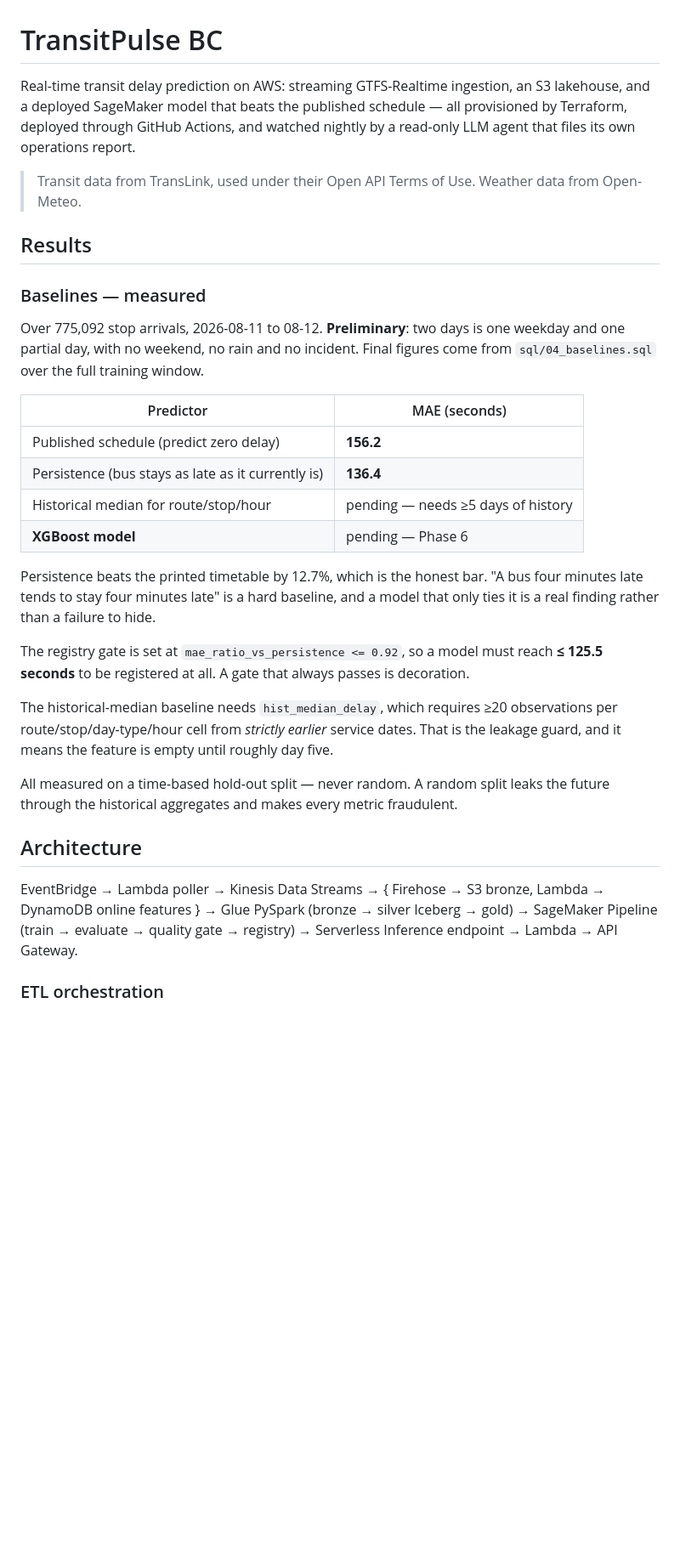
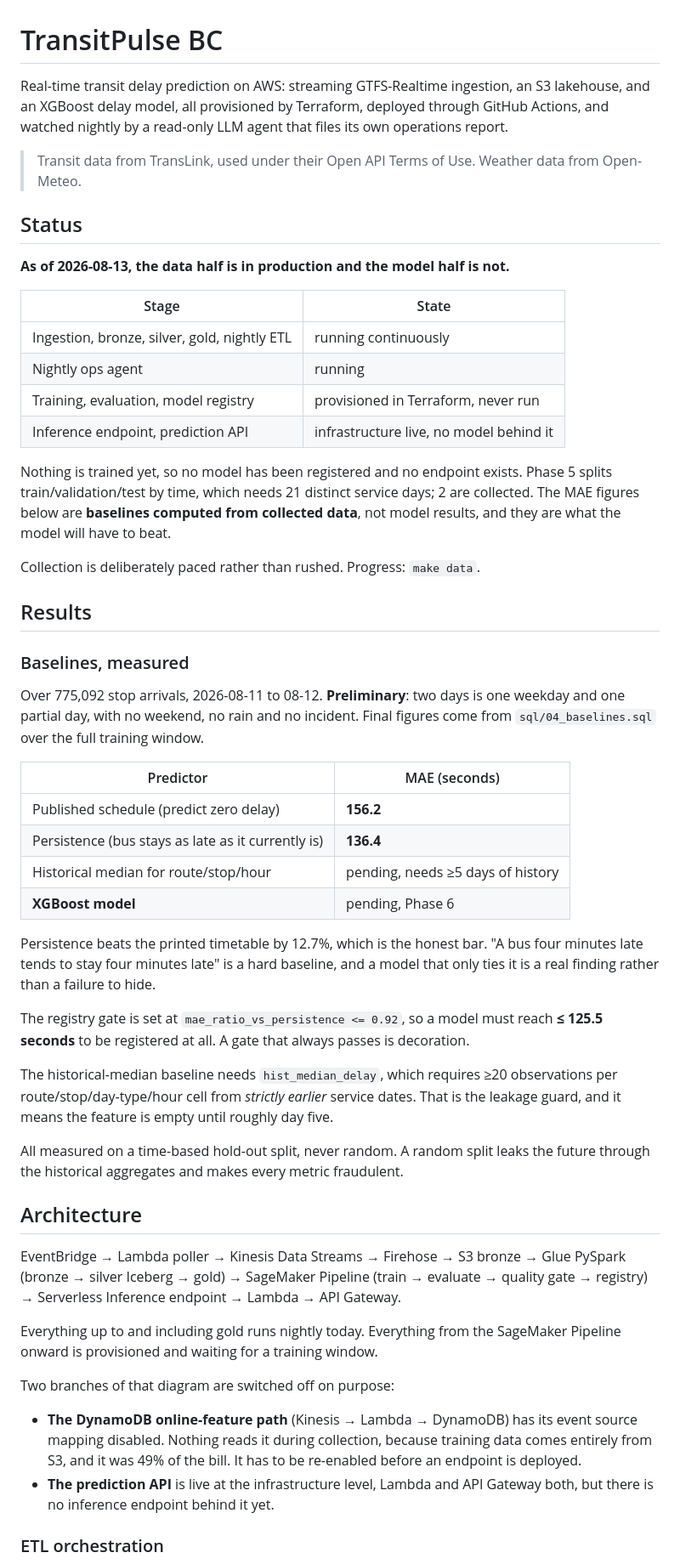
Before and after one commit to goudmani/transitpulse-bc, a Markdown page: README.md, the part around one of its changes. Shown at 85% size. Rendered like a GitHub page; blank space fills up the shorter version.

Commit message:
updated figures and status

```diff
--- a/README.md
+++ b/README.md
@@ -1,16 +1,35 @@
 # TransitPulse BC
 
-Real-time transit delay prediction on AWS: streaming GTFS-Realtime ingestion,
-an S3 lakehouse, and a deployed SageMaker model that beats the published
-schedule — all provisioned by Terraform, deployed through GitHub Actions, and
-watched nightly by a read-only LLM agent that files its own operations report.
+Real-time transit delay prediction on AWS: streaming GTFS-Realtime ingestion, an
+S3 lakehouse, and an XGBoost delay model, all provisioned by Terraform, deployed
+through GitHub Actions, and watched nightly by a read-only LLM agent that files
+its own operations report.
 
 > Transit data from TransLink, used under their Open API Terms of Use.
 > Weather data from Open-Meteo.
 
+## Status
+
+**As of 2026-08-13, the data half is in production and the model half is not.**
+
+| Stage | State |
+|---|---|
+| Ingestion, bronze, silver, gold, nightly ETL | running continuously |
+| Nightly ops agent | running |
+| Training, evaluation, model registry | provisioned in Terraform, never run |
+| Inference endpoint, prediction API | infrastructure live, no model behind it |
+
+Nothing is trained yet, so no model has been registered and no endpoint exists.
+Phase 5 splits train/validation/test by time, which needs 21 distinct service
+days; 2 are collected. The MAE figures below are **baselines computed from
+collected data**, not model results, and they are what the model will have to
+beat.
+
+Collection is deliberately paced rather than rushed. Progress: `make data`.
+
 ## Results
 
-### Baselines — measured
+### Baselines, measured
 
 Over 775,092 stop arrivals, 2026-08-11 to 08-12. **Preliminary**: two days is one
 weekday and one partial day, with no weekend, no rain and no incident. Final
@@ -20,8 +39,8 @@ figures come from `sql/04_baselines.sql` over the full training window.
 |---|---|
 | Published schedule (predict zero delay) | **156.2** |
 | Persistence (bus stays as late as it currently is) | **136.4** |
-| Historical median for route/stop/hour | pending — needs ≥5 days of history |
-| **XGBoost model** | pending — Phase 6 |
+| Historical median for route/stop/hour | pending, needs ≥5 days of history |
+| **XGBoost model** | pending, Phase 6 |
 
 Persistence beats the printed timetable by 12.7%, which is the honest bar. "A bus
 four minutes late tends to stay four minutes late" is a hard baseline, and a model
@@ -36,15 +55,26 @@ observations per route/stop/day-type/hour cell from *strictly earlier* service
 dates. That is the leakage guard, and it means the feature is empty until roughly
 day five.
 
-All measured on a time-based hold-out split — never random. A random split leaks
+All measured on a time-based hold-out split, never random. A random split leaks
 the future through the historical aggregates and makes every metric fraudulent.
 
 ## Architecture
 
-EventBridge → Lambda poller → Kinesis Data Streams → { Firehose → S3 bronze,
-Lambda → DynamoDB online features } → Glue PySpark (bronze → silver Iceberg →
-gold) → SageMaker Pipeline (train → evaluate → quality gate → registry) →
-Serverless Inference endpoint → Lambda → API Gateway.
+EventBridge → Lambda poller → Kinesis Data Streams → Firehose → S3 bronze → Glue
+PySpark (bronze → silver Iceberg → gold) → SageMaker Pipeline (train → evaluate →
+quality gate → registry) → Serverless Inference endpoint → Lambda → API Gateway.
+
+Everything up to and including gold runs nightly today. Everything from the
+SageMaker Pipeline onward is provisioned and waiting for a training window.
+
+Two branches of that diagram are switched off on purpose:
+
+- **The DynamoDB online-feature path** (Kinesis → Lambda → DynamoDB) has its event
+  source mapping disabled. Nothing reads it during collection, because training
+  data comes entirely from S3, and it was 49% of the bill. It has to be re-enabled
+  before an endpoint is deployed.
+- **The prediction API** is live at the infrastructure level, Lambda and API
+  Gateway both, but there is no inference endpoint behind it yet.
 
 ### ETL orchestration
 
```
Also changed, not shown: other parts of README.md (+53 -44 lines).
